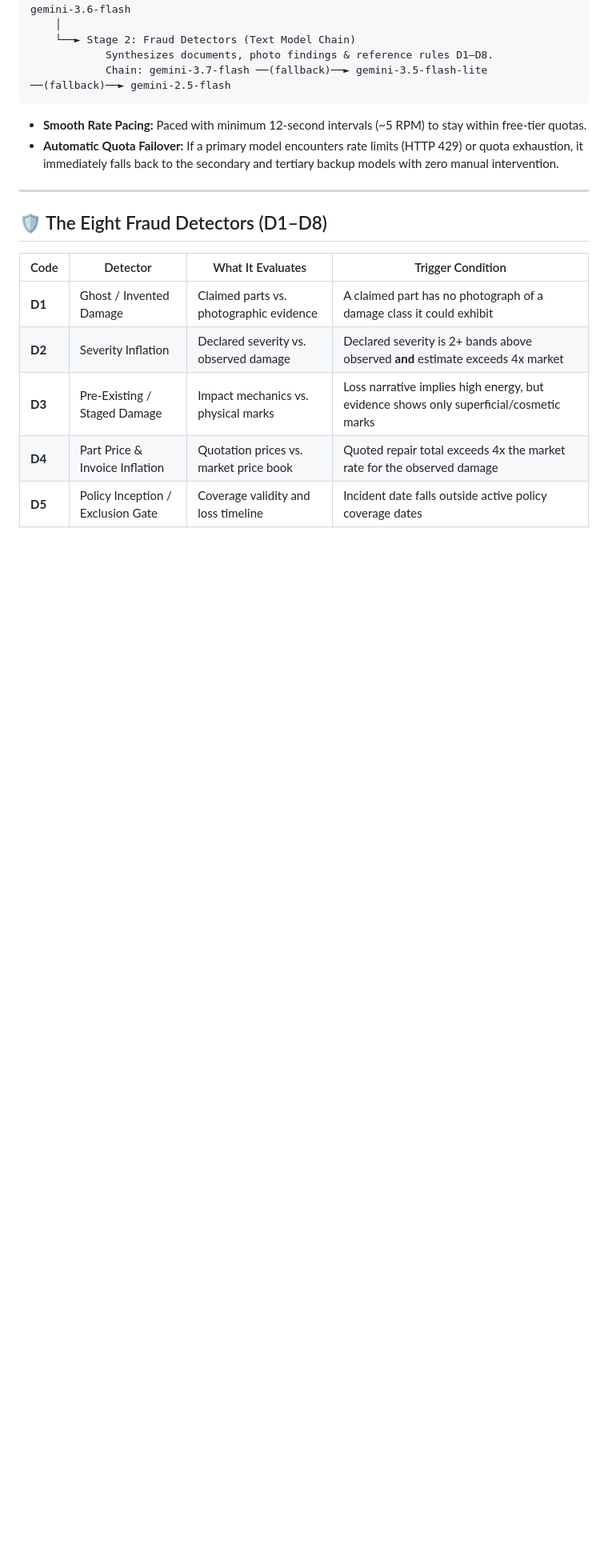
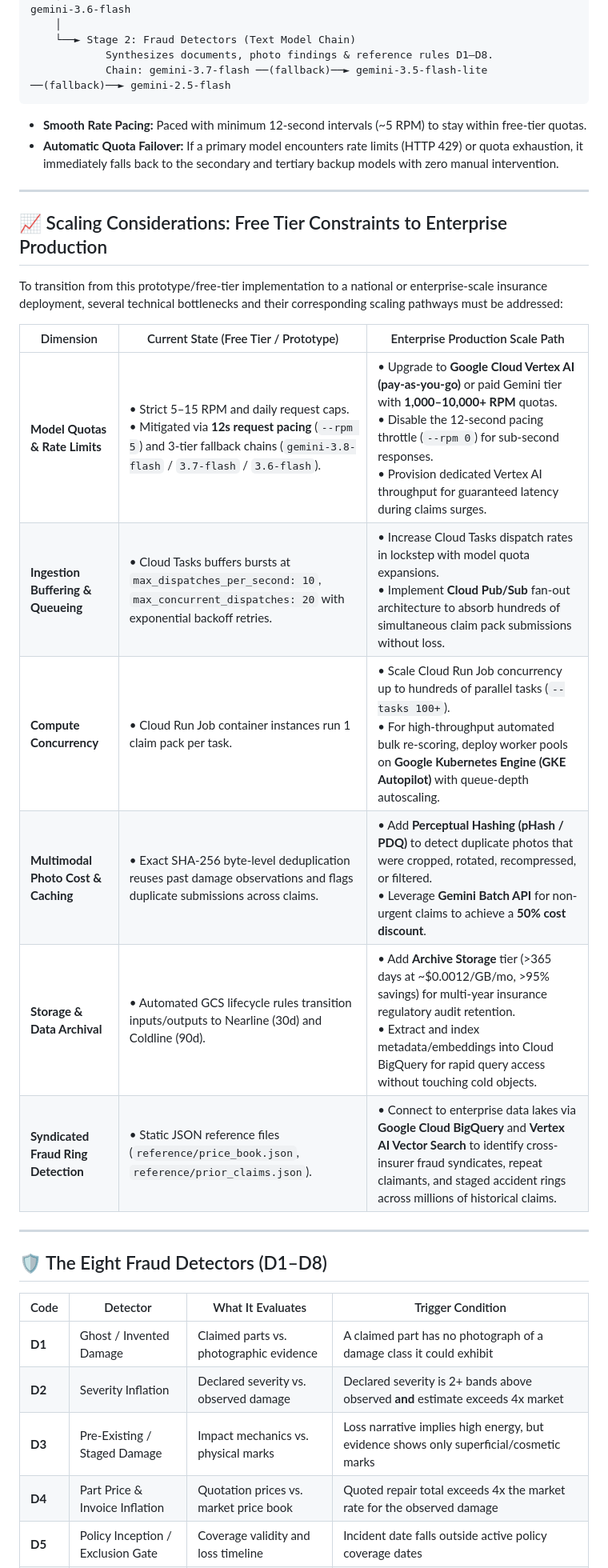
Before and after one commit to kevinseow/motor-claims-fraud-detection, a Markdown page: README.md, the part around the change. Shown at 80% size. Drawn GitHub-style; blank space fills up the shorter version.

Commit message:
Document scaling considerations and free-tier constraints in README
Co-authored-by: Ben Tay <28291973+bentay85@users.noreply.github.com>

```diff
--- a/README.md
+++ b/README.md
@@ -138,6 +138,21 @@ Claim Pack
 
 ---
 
+## 📈 Scaling Considerations: Free Tier Constraints to Enterprise Production
+
+To transition from this prototype/free-tier implementation to a national or enterprise-scale insurance deployment, several technical bottlenecks and their corresponding scaling pathways must be addressed:
+
+| Dimension | Current State (Free Tier / Prototype) | Enterprise Production Scale Path |
+|---|---|---|
+| **Model Quotas & Rate Limits** | • Strict 5–15 RPM and daily request caps.<br>• Mitigated via **12s request pacing** (`--rpm 5`) and 3-tier fallback chains (`gemini-3.8-flash` / `3.7-flash` / `3.6-flash`). | • Upgrade to **Google Cloud Vertex AI (pay-as-you-go)** or paid Gemini tier with **1,000–10,000+ RPM** quotas.<br>• Disable the 12-second pacing throttle (`--rpm 0`) for sub-second responses.<br>• Provision dedicated Vertex AI throughput for guaranteed latency during claims surges. |
+| **Ingestion Buffering & Queueing** | • Cloud Tasks buffers bursts at `max_dispatches_per_second: 10`, `max_concurrent_dispatches: 20` with exponential backoff retries. | • Increase Cloud Tasks dispatch rates in lockstep with model quota expansions.<br>• Implement **Cloud Pub/Sub** fan-out architecture to absorb hundreds of simultaneous claim pack submissions without loss. |
+| **Compute Concurrency** | • Cloud Run Job container instances run 1 claim pack per task. | • Scale Cloud Run Job concurrency up to hundreds of parallel tasks (`--tasks 100+`).<br>• For high-throughput automated bulk re-scoring, deploy worker pools on **Google Kubernetes Engine (GKE Autopilot)** with queue-depth autoscaling. |
+| **Multimodal Photo Cost & Caching** | • Exact SHA-256 byte-level deduplication reuses past damage observations and flags duplicate submissions across claims. | • Add **Perceptual Hashing (pHash / PDQ)** to detect duplicate photos that were cropped, rotated, recompressed, or filtered.<br>• Leverage **Gemini Batch API** for non-urgent claims to achieve a **50% cost discount**. |
+| **Storage & Data Archival** | • Automated GCS lifecycle rules transition inputs/outputs to Nearline (30d) and Coldline (90d). | • Add **Archive Storage** tier (>365 days at ~$0.0012/GB/mo, >95% savings) for multi-year insurance regulatory audit retention.<br>• Extract and index metadata/embeddings into Cloud BigQuery for rapid query access without touching cold objects. |
+| **Syndicated Fraud Ring Detection** | • Static JSON reference files (`reference/price_book.json`, `reference/prior_claims.json`). | • Connect to enterprise data lakes via **Google Cloud BigQuery** and **Vertex AI Vector Search** to identify cross-insurer fraud syndicates, repeat claimants, and staged accident rings across millions of historical claims. |
+
+---
+
 ## 🛡️ The Eight Fraud Detectors (D1–D8)
 
 | Code | Detector | What It Evaluates | Trigger Condition |
```
